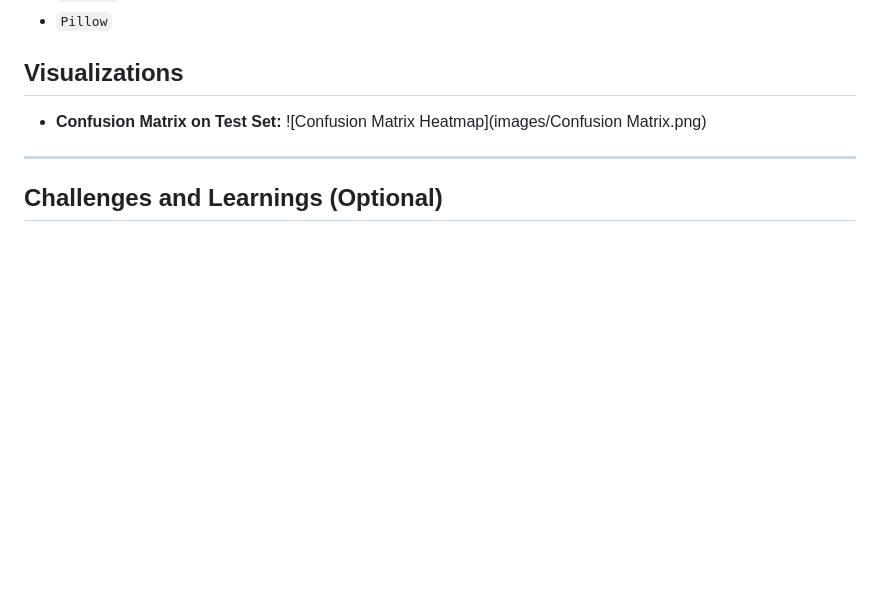
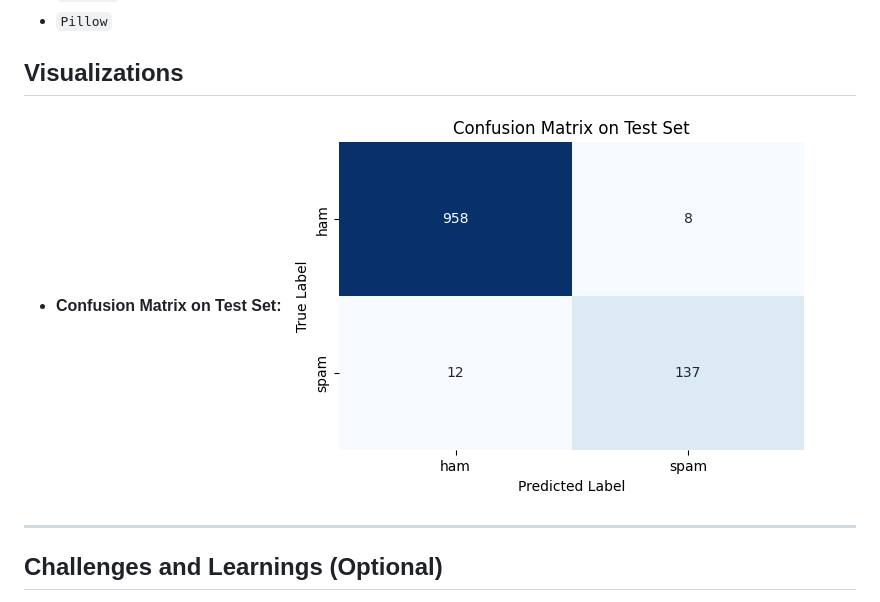
Before and after one commit to ashirghassan/spam-classifier-api, a Markdown page: README.md, the part around the change. Drawn GitHub-style; blank space fills up the shorter version.

```diff
--- a/README.md
+++ b/README.md
@@ -134,7 +134,7 @@ Key Python libraries and frameworks used:
 ## Visualizations
 
 * **Confusion Matrix on Test Set:**
-    ![Confusion Matrix Heatmap](images/Confusion Matrix.png)
+    ![Confusion Matrix Heatmap](images/Confusion_Matrix.png)
 
 ---
 
```
